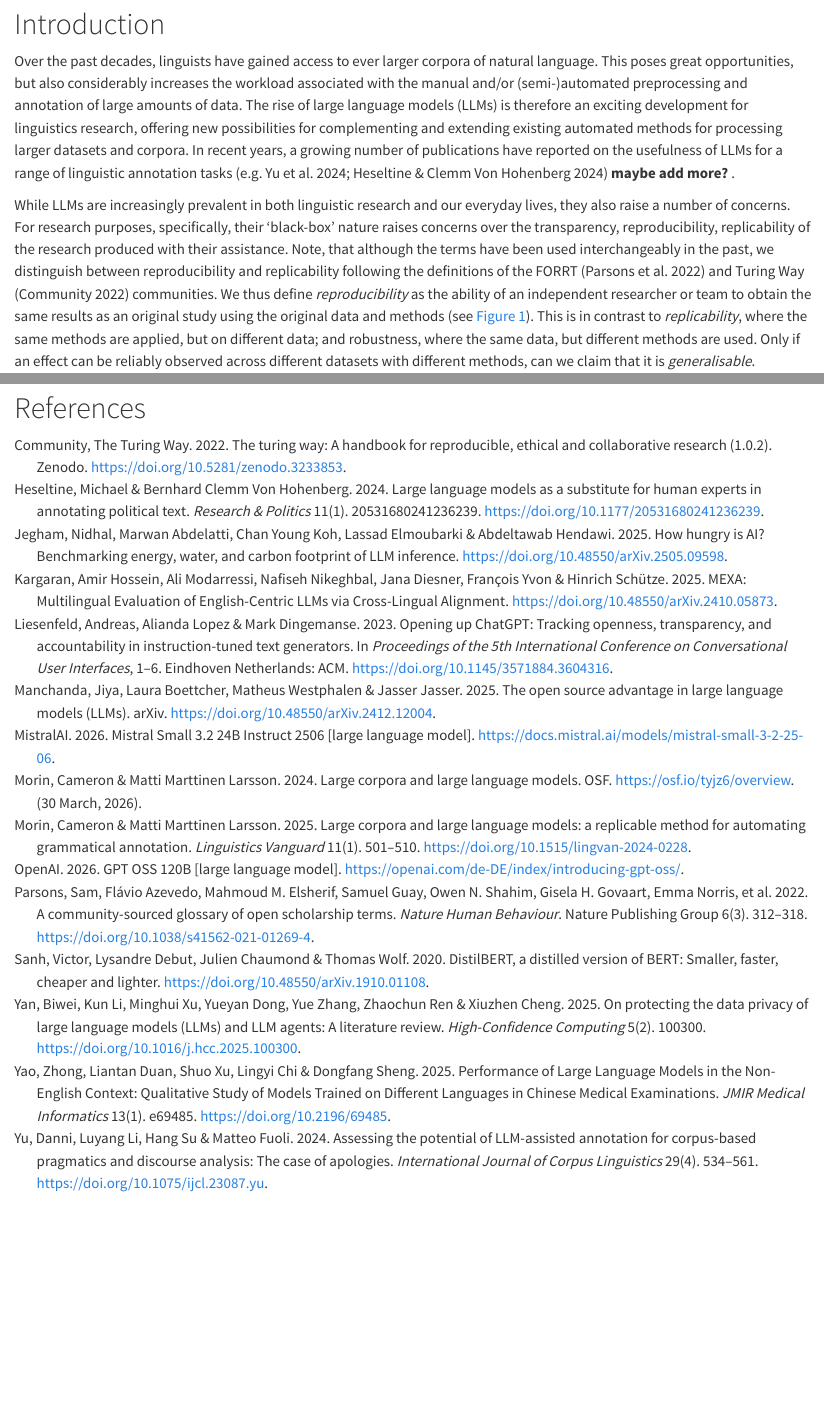
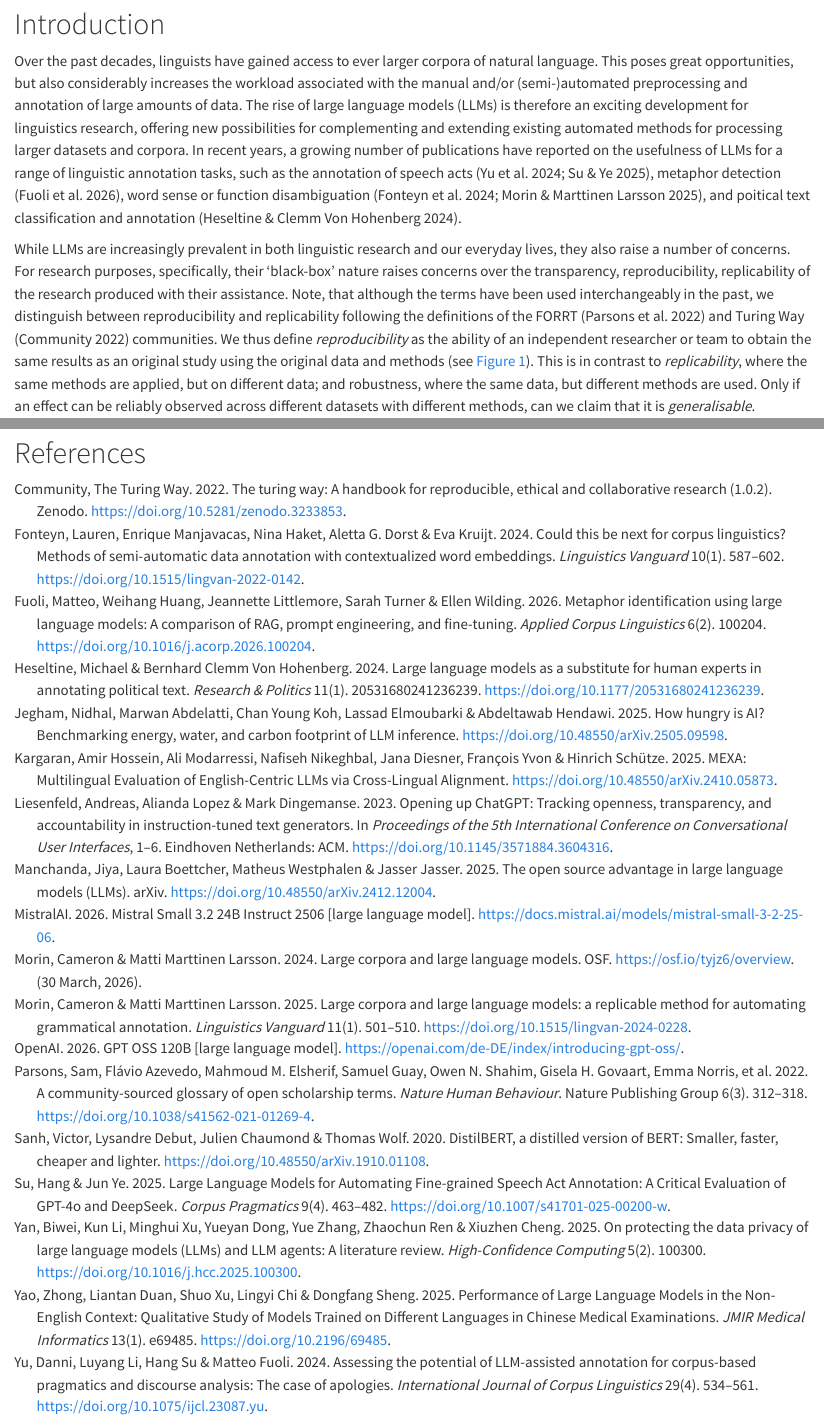
Before and after one commit to hannahboxleitner/LLM_replication, a Quarto document (Insights_from_replications.qmd): the page in a window 1100 px wide, from 940 px down, and a second part further down, joined at a grey line. Rendered offline with R 4.5, knitr and Pandoc in place of Quarto, with nearby package versions; code that draws random numbers runs with fixed seeds of ours.

Commit message:
added refs to introduction

```diff
--- a/Insights_from_replications.qmd
+++ b/Insights_from_replications.qmd
@@ -541,9 +541,10 @@ development for linguistics research, offering new possibilities for
 complementing and extending existing automated methods for processing
 larger datasets and corpora. In recent years, a growing number of
 publications have reported on the usefulness of LLMs for a range of
-linguistic annotation tasks [e.g. @yu2024; @heseltine2024] **maybe add
-more?**
-<!--# ELF: Yes, and specifying the kinds of linguistic tasks. E.g. on metaphor detection (Fuoli et al., 2025), annotation of speech acts (Yu et al. 2024; Su & Ye 2025), word sense or function disambiguation (Fonteyn et al., 2023; Morin & Marttinen Larsson 2025). + mostly on English so far -->.
+linguistic annotation tasks, such as the annotation of speech acts
+[@yu2024; @su2025], metaphor detection [@fuoli2026], word sense or
+function disambiguation [@fonteyn2024; @morin2025], and poitical text
+classification and annotation [@heseltine2024].
 
 While LLMs are increasingly prevalent in both linguistic research and
 our everyday lives, they also raise a number of concerns. For research
--- a/references.bib
+++ b/references.bib
@@ -515,3 +515,47 @@ year={2022} }
 	doi = {10.48550/arXiv.2308.04948},
 	langid = {en}
 }
+
+@article{fuoli2026,
+	title = {Metaphor identification using large language models: A comparison of RAG, prompt engineering, and fine-tuning},
+	author = {Fuoli, Matteo and Huang, Weihang and Littlemore, Jeannette and Turner, Sarah and Wilding, Ellen},
+	year = {2026},
+	month = {08},
+	date = {2026-08-01},
+	journal = {Applied Corpus Linguistics},
+	pages = {100204},
+	volume = {6},
+	number = {2},
+	doi = {10.1016/j.acorp.2026.100204},
+	url = {https://www.sciencedirect.com/science/article/pii/S2666799126000171}
+}
+
+@article{su2025,
+	title = {Large Language Models for Automating Fine-grained Speech Act Annotation: A Critical Evaluation of GPT-4o and DeepSeek},
+	author = {Su, Hang and Ye, Jun},
+	year = {2025},
+	month = {12},
+	date = {2025-12-01},
+	journal = {Corpus Pragmatics},
+	pages = {463--482},
+	volume = {9},
+	number = {4},
+	doi = {10.1007/s41701-025-00200-w},
+	url = {https://doi.org/10.1007/s41701-025-00200-w},
+	langid = {en}
+}
+
+@article{fonteyn2024,
+	title = {Could this be next for corpus linguistics? Methods of semi-automatic data annotation with contextualized word embeddings},
+	author = {Fonteyn, Lauren and Manjavacas, Enrique and Haket, Nina and Dorst, Aletta G. and Kruijt, Eva},
+	year = {2024},
+	month = {12},
+	date = {2024-12-01},
+	journal = {Linguistics Vanguard},
+	pages = {587--602},
+	volume = {10},
+	number = {1},
+	doi = {10.1515/lingvan-2022-0142},
+	url = {https://www.degruyterbrill.com/document/doi/10.1515/lingvan-2022-0142/html?lang=de},
+	langid = {en}
+}
```
